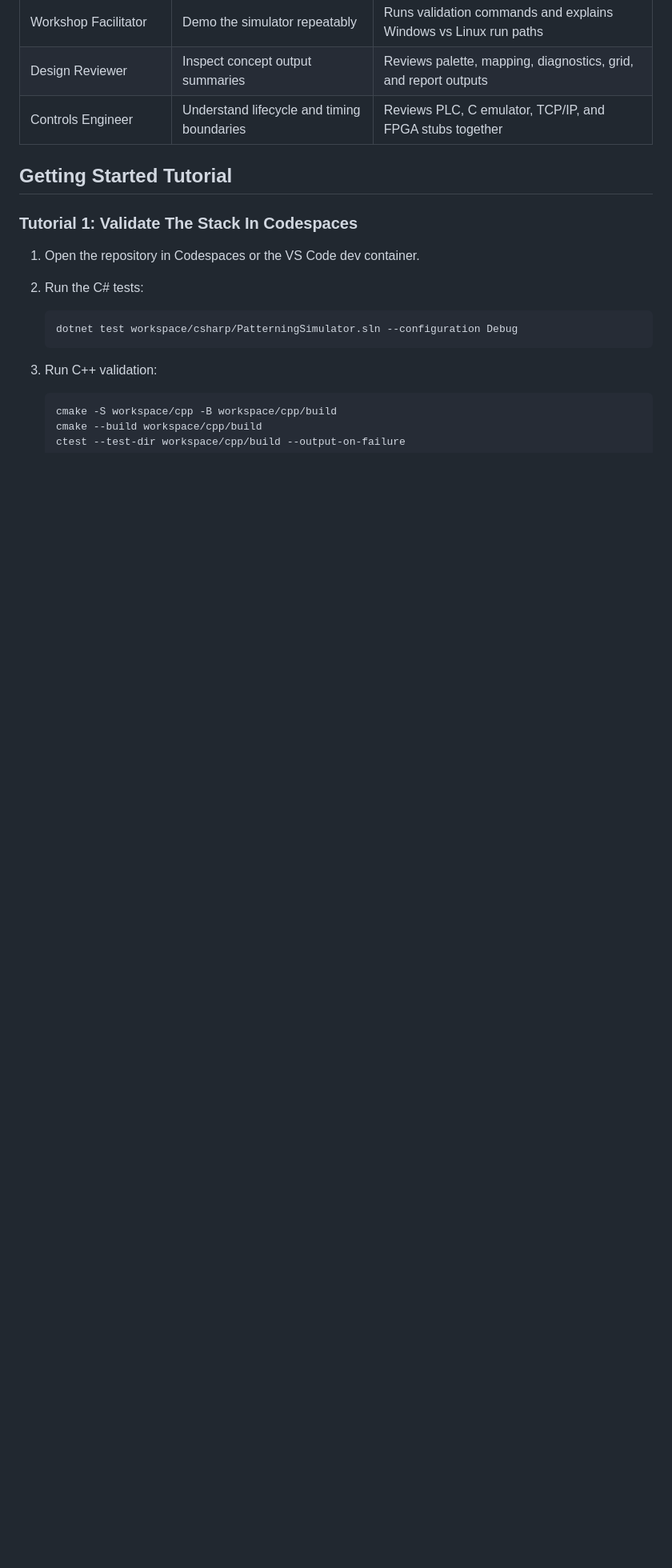
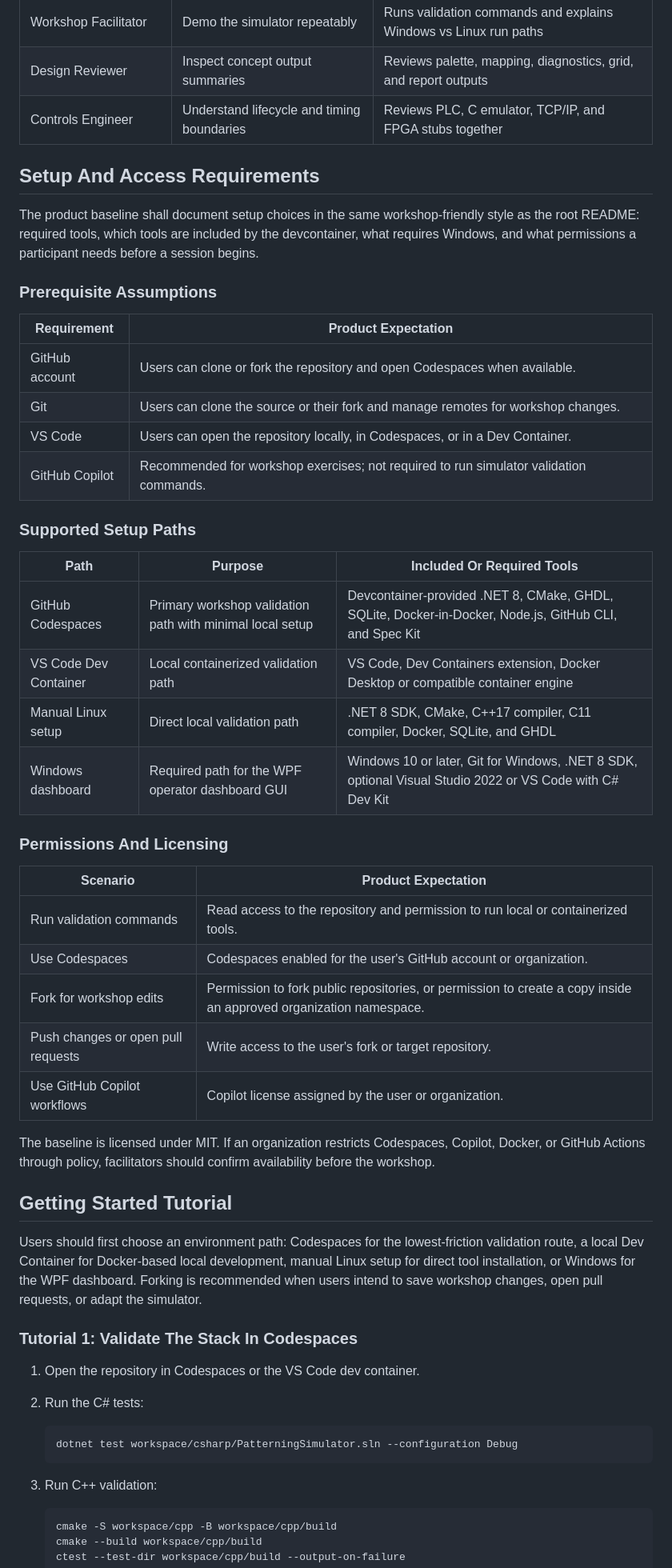
Before and after one commit to multi-layer-perceptron/ghcp-digital-patterning-system-completed, a Markdown page: docs/prd-specify-digital-patterning-system.md, the part around one of its changes. Shown at 80% size. GitHub-like rendering; blank space fills up the shorter version.

Commit message:
Add setup and access requirements to the Product Requirements Document for the Digital Patterning System Simulator

```diff
--- a/docs/prd-specify-digital-patterning-system.md
+++ b/docs/prd-specify-digital-patterning-system.md
@@ -54,7 +54,48 @@ details or requiring physical equipment.
 | Design Reviewer | Inspect concept output summaries | Reviews palette, mapping, diagnostics, grid, and report outputs |
 | Controls Engineer | Understand lifecycle and timing boundaries | Reviews PLC, C emulator, TCP/IP, and FPGA stubs together |
 
+## Setup And Access Requirements
+
+The product baseline shall document setup choices in the same workshop-friendly style as the root README: required tools,
+which tools are included by the devcontainer, what requires Windows, and what permissions a participant needs before a
+session begins.
+
+### Prerequisite Assumptions
+
+| Requirement | Product Expectation |
+| --- | --- |
+| GitHub account | Users can clone or fork the repository and open Codespaces when available. |
+| Git | Users can clone the source or their fork and manage remotes for workshop changes. |
+| VS Code | Users can open the repository locally, in Codespaces, or in a Dev Container. |
+| GitHub Copilot | Recommended for workshop exercises; not required to run simulator validation commands. |
+
+### Supported Setup Paths
+
+| Path | Purpose | Included Or Required Tools |
+| --- | --- | --- |
+| GitHub Codespaces | Primary workshop validation path with minimal local setup | Devcontainer-provided .NET 8, CMake, GHDL, SQLite, Docker-in-Docker, Node.js, GitHub CLI, and Spec Kit |
+| VS Code Dev Container | Local containerized validation path | VS Code, Dev Containers extension, Docker Desktop or compatible container engine |
+| Manual Linux setup | Direct local validation path | .NET 8 SDK, CMake, C++17 compiler, C11 compiler, Docker, SQLite, and GHDL |
+| Windows dashboard | Required path for the WPF operator dashboard GUI | Windows 10 or later, Git for Windows, .NET 8 SDK, optional Visual Studio 2022 or VS Code with C# Dev Kit |
+
+### Permissions And Licensing
+
+| Scenario | Product Expectation |
+| --- | --- |
+| Run validation commands | Read access to the repository and permission to run local or containerized tools. |
+| Use Codespaces | Codespaces enabled for the user's GitHub account or organization. |
+| Fork for workshop edits | Permission to fork public repositories, or permission to create a copy inside an approved organization namespace. |
+| Push changes or open pull requests | Write access to the user's fork or target repository. |
+| Use GitHub Copilot workflows | Copilot license assigned by the user or organization. |
+
+The baseline is licensed under MIT. If an organization restricts Codespaces, Copilot, Docker, or GitHub Actions through
+policy, facilitators should confirm availability before the workshop.
+
 ## Getting Started Tutorial
+
+Users should first choose an environment path: Codespaces for the lowest-friction validation route, a local Dev Container
+for Docker-based local development, manual Linux setup for direct tool installation, or Windows for the WPF dashboard.
+Forking is recommended when users intend to save workshop changes, open pull requests, or adapt the simulator.
 
 ### Tutorial 1: Validate The Stack In Codespaces
 
```
Also changed, not shown: other parts of docs/prd-specify-digital-patterning-system.md (+15 -7 lines).
